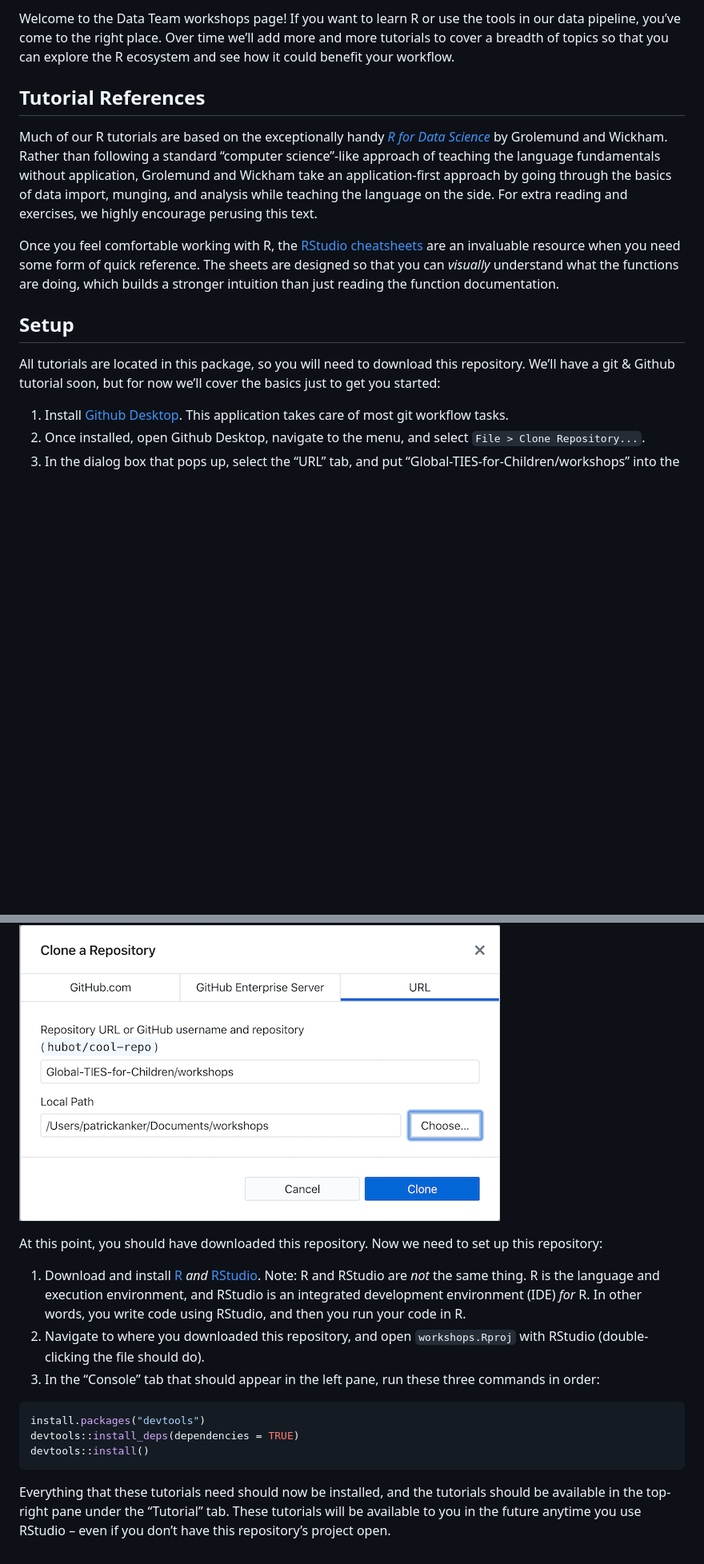
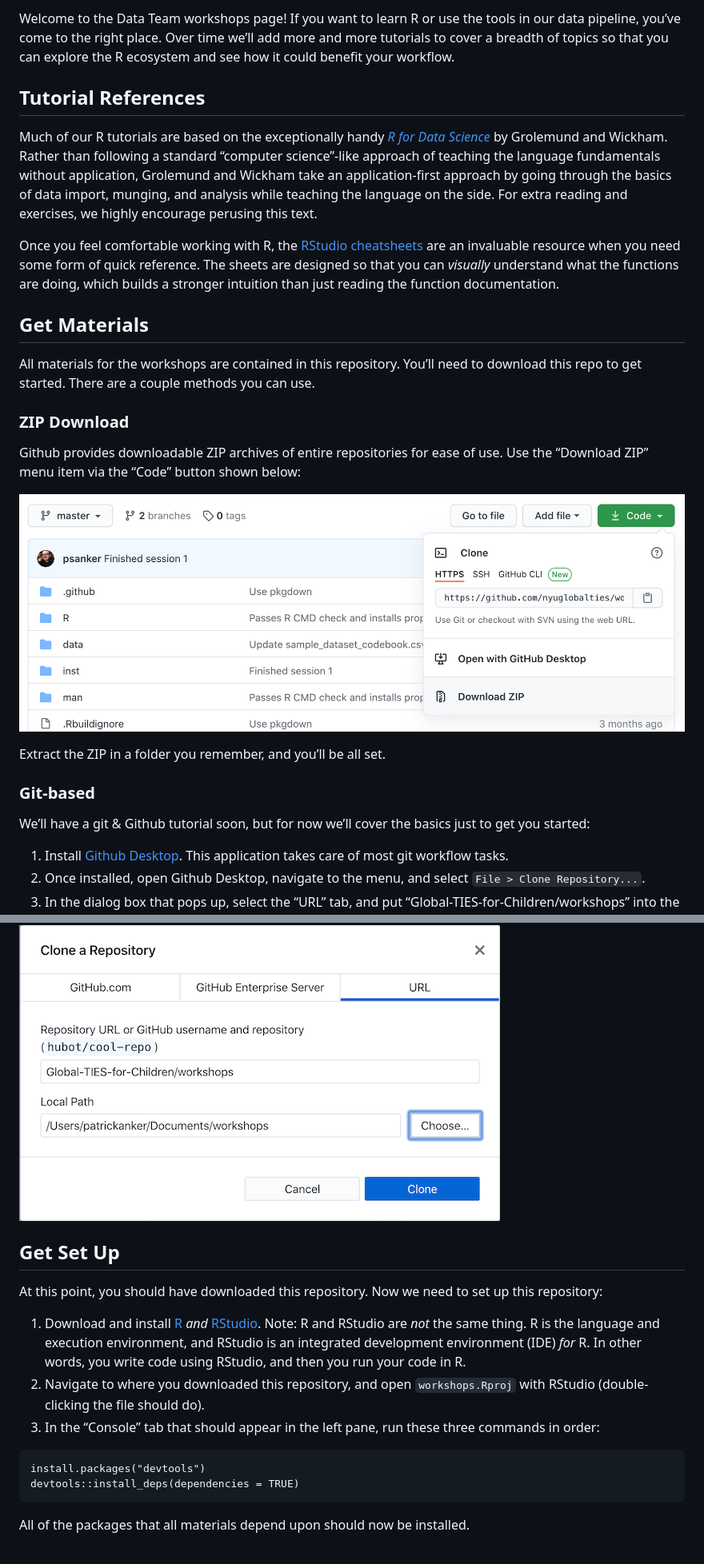
Before and after one commit to nyuglobalties/workshops, a Markdown page: README.md, 2 parts joined by grey strips. Shown: that part at 80% size. GitHub-like rendering; pictures changed too: man/figures/github-download-zip.png (added); blank space fills up the shorter version.

Commit message:
Add section for downloading via ZIP for ease

````diff
--- a/README.md
+++ b/README.md
@@ -8,12 +8,13 @@
 <!-- badges: end -->
 
-Welcome to the Data Team workshops page\! If you want to learn R or use
+Welcome to the Data Team workshops page! If you want to learn R or use
 the tools in our data pipeline, you’ve come to the right place. Over
 time we’ll add more and more tutorials to cover a breadth of topics so
 that you can explore the R ecosystem and see how it could benefit your
 workflow.
 
-## Tutorial References
+Tutorial References
+-------------------
 
 Much of our R tutorials are based on the exceptionally handy [*R for
 Data Science*](https://r4ds.had.co.nz/) by Grolemund and Wickham. Rather
@@ -30,11 +31,27 @@ sheets are designed so that you can *visually* understand what the
 functions are doing, which builds a stronger intuition than just reading
 the function documentation.
 
-## Setup
+Get Materials
+-------------
 
-All tutorials are located in this package, so you will need to download
-this repository. We’ll have a git & Github tutorial soon, but for now
-we’ll cover the basics just to get you started:
+All materials for the workshops are contained in this repository. You’ll
+need to download this repo to get started. There are a couple methods
+you can use.
+
+### ZIP Download
+
+Github provides downloadable ZIP archives of entire repositories for
+ease of use. Use the “Download ZIP” menu item via the “Code” button
+shown below:
+
+![](man/figures/github-download-zip.png)
+
+Extract the ZIP in a folder you remember, and you’ll be all set.
+
+### Git-based
+
+We’ll have a git & Github tutorial soon, but for now we’ll cover the
+basics just to get you started:
 
 1.  Install [Github Desktop](https://desktop.github.com/). This
     application takes care of most git workflow tasks.
@@ -47,6 +64,9 @@ we’ll cover the basics just to get you started:
 
 ![Clone repository box](man/figures/clone-repository.png)
 
+Get Set Up
+----------
+
 At this point, you should have downloaded this repository. Now we need
 to set up this repository:
 
@@ -54,8 +74,8 @@ to set up this repository:
     [RStudio](https://rstudio.com/). Note: R and RStudio are *not* the
     same thing. R is the language and execution environment, and RStudio
     is an integrated development environment (IDE) *for* R. In other
-    words, you write code using RStudio, and then you run your code in
-    R.
+    words, you write code using RStudio, and then you run your code
+    in R.
 2.  Navigate to where you downloaded this repository, and open
     `workshops.Rproj` with RStudio (double-clicking the file should do).
 3.  In the “Console” tab that should appear in the left pane, run these
@@ -65,11 +85,6 @@ to set up this repository:
 
-``` r
-install.packages("devtools")
-devtools::install_deps(dependencies = TRUE)
-devtools::install()
-```
+    install.packages("devtools")
+    devtools::install_deps(dependencies = TRUE)
 
-Everything that these tutorials need should now be installed, and the
-tutorials should be available in the top-right pane under the “Tutorial”
-tab. These tutorials will be available to you in the future anytime you
-use RStudio – even if you don’t have this repository’s project open.
+All of the packages that all materials depend upon should now be
+installed.
````
Also changed, not shown: other parts of README.md (+3 -3 lines), 1 other file.
